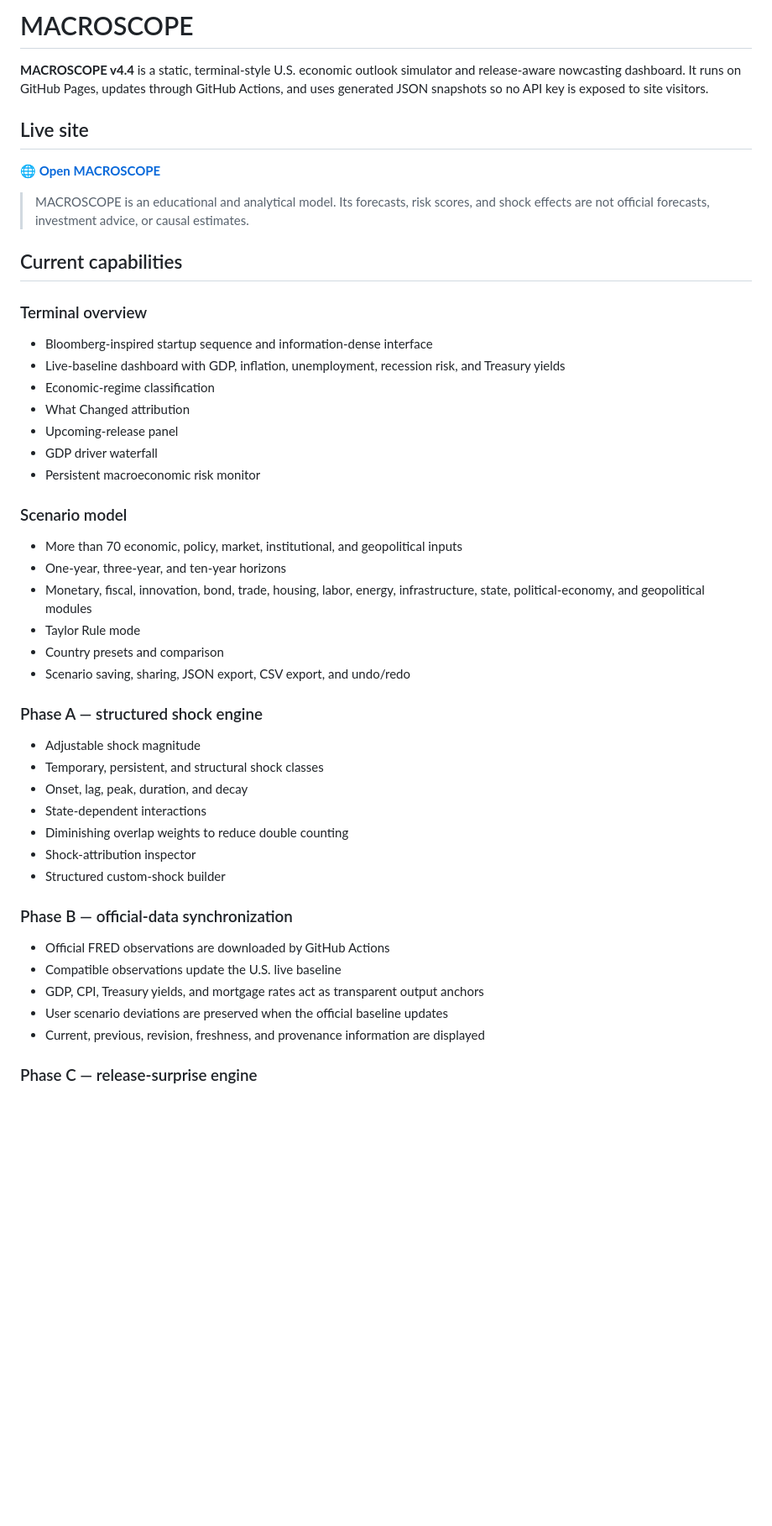
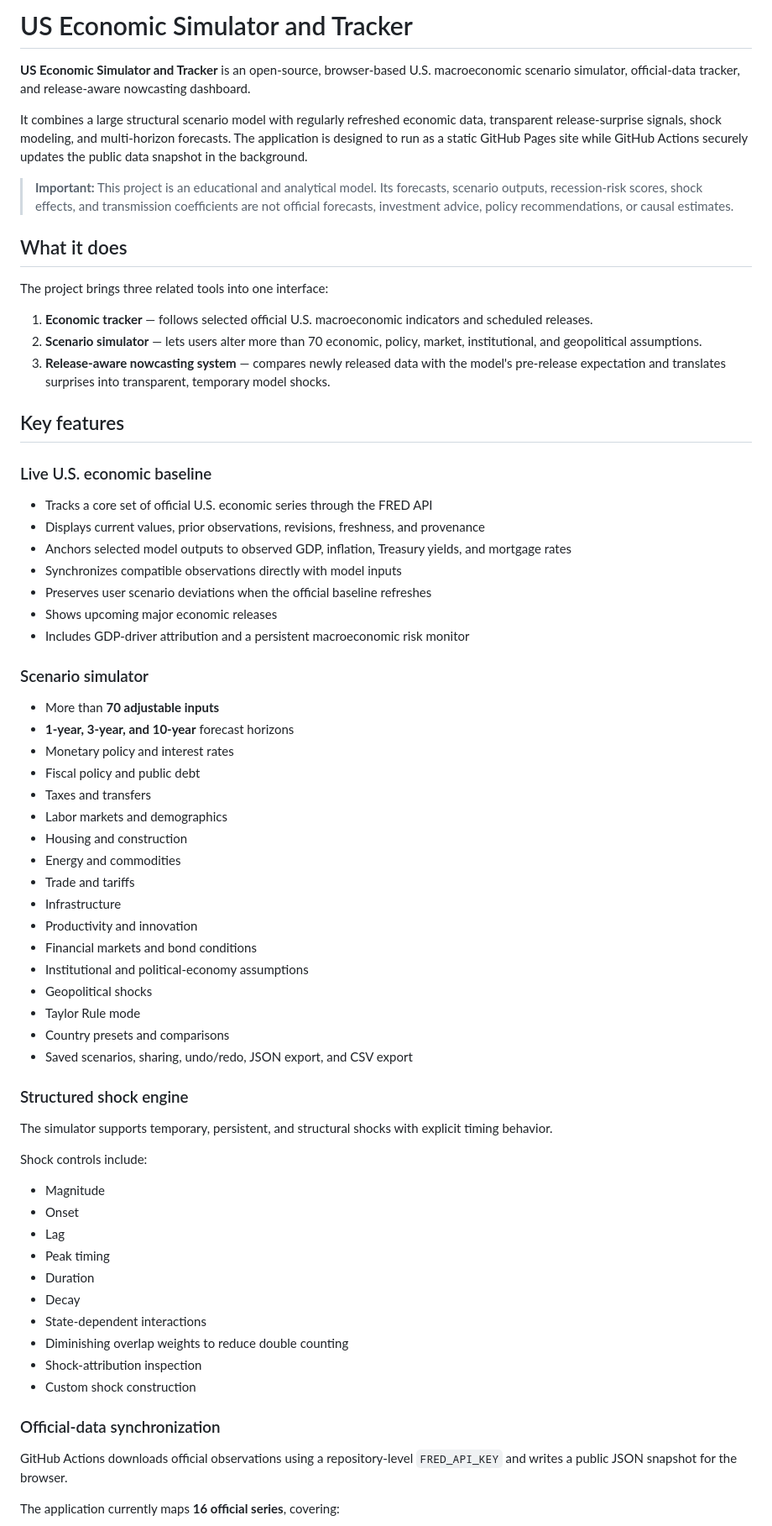
Before and after one commit to EconMetricsHub/US-Economic-Simulator-and-Tracker, a Markdown page: README.md, the part around one of its changes. Shown at 84% size. Rendered like a GitHub page; blank space fills up the shorter version.

```diff
--- a/README.md
+++ b/README.md
@@ -1,52 +1,71 @@
-# MACROSCOPE
+# US Economic Simulator and Tracker
 
-**MACROSCOPE v4.4** is a static, terminal-style U.S. economic outlook simulator and release-aware nowcasting dashboard. It runs on GitHub Pages, updates through GitHub Actions, and uses generated JSON snapshots so no API key is exposed to site visitors.
+**US Economic Simulator and Tracker** is an open-source, browser-based U.S. macroeconomic scenario simulator, official-data tracker, and release-aware nowcasting dashboard.
 
-## Live site
+It combines a large structural scenario model with regularly refreshed economic data, transparent release-surprise signals, shock modeling, and multi-horizon forecasts. The application is designed to run as a static GitHub Pages site while GitHub Actions securely updates the public data snapshot in the background.
 
-🌐 **[Open MACROSCOPE](](https://jcalepos146.github.io/US-Economic-Simulator/)/)**
+> **Important:** This project is an educational and analytical model. Its forecasts, scenario outputs, recession-risk scores, shock effects, and transmission coefficients are not official forecasts, investment advice, policy recommendations, or causal estimates.
 
+## What it does
 
-> MACROSCOPE is an educational and analytical model. Its forecasts, risk scores, and shock effects are not official forecasts, investment advice, or causal estimates.
+The project brings three related tools into one interface:
 
-## Current capabilities
+1. **Economic tracker** — follows selected official U.S. macroeconomic indicators and scheduled releases.
+2. **Scenario simulator** — lets users alter more than 70 economic, policy, market, institutional, and geopolitical assumptions.
+3. **Release-aware nowcasting system** — compares newly released data with the model's pre-release expectation and translates surprises into transparent, temporary model shocks.
 
-### Terminal overview
+## Key features
 
-- Bloomberg-inspired startup sequence and information-dense interface
-- Live-baseline dashboard with GDP, inflation, unemployment, recession risk, and Treasury yields
-- Economic-regime classification
-- What Changed attribution
-- Upcoming-release panel
-- GDP driver waterfall
-- Persistent macroeconomic risk monitor
+### Live U.S. economic baseline
 
-### Scenario model
+- Tracks a core set of official U.S. economic series through the FRED API
+- Displays current values, prior observations, revisions, freshness, and provenance
+- Anchors selected model outputs to observed GDP, inflation, Treasury yields, and mortgage rates
+- Synchronizes compatible observations directly with model inputs
+- Preserves user scenario deviations when the official baseline refreshes
+- Shows upcoming major economic releases
+- Includes GDP-driver attribution and a persistent macroeconomic risk monitor
 
-- More than 70 economic, policy, market, institutional, and geopolitical inputs
-- One-year, three-year, and ten-year horizons
-- Monetary, fiscal, innovation, bond, trade, housing, labor, energy, infrastructure, state, political-economy, and geopolitical modules
+### Scenario simulator
+
+- More than **70 adjustable inputs**
+- **1-year, 3-year, and 10-year** forecast horizons
+- Monetary policy and interest rates
+- Fiscal policy and public debt
+- Taxes and transfers
+- Labor markets and demographics
+- Housing and construction
+- Energy and commodities
+- Trade and tariffs
+- Infrastructure
+- Productivity and innovation
+- Financial markets and bond conditions
+- Institutional and political-economy assumptions
+- Geopolitical shocks
 - Taylor Rule mode
-- Country presets and comparison
-- Scenario saving, sharing, JSON export, CSV export, and undo/redo
+- Country presets and comparisons
+- Saved scenarios, sharing, undo/redo, JSON export, and CSV export
 
-### Phase A — structured shock engine
+### Structured shock engine
 
-- Adjustable shock magnitude
-- Temporary, persistent, and structural shock classes
-- Onset, lag, peak, duration, and decay
+The simulator supports temporary, persistent, and structural shocks with explicit timing behavior.
+
+Shock controls include:
+
+- Magnitude
+- Onset
+- Lag
+- Peak timing
+- Duration
+- Decay
 - State-dependent interactions
 - Diminishing overlap weights to reduce double counting
-- Shock-attribution inspector
-- Structured custom-shock builder
+- Shock-attribution inspection
+- Custom shock construction
 
-### Phase B — official-data synchronization
+### Official-data synchronization
 
-- Official FRED observations are downloaded by GitHub Actions
-- Compatible observations update the U.S. live baseline
-- GDP, CPI, Treasury yields, and mortgage rates act as transparent output anchors
-- User scenario deviations are preserved when the official baseline updates
-- Current, previous, revision, freshness, and provenance information are displayed
+GitHub Actions downloads official observations using a repository-level `FRED_API_KEY` and writes a public JSON snapshot for the browser.
 
-### Phase C — release-surprise engine
+The application currently maps **16 official series**, covering:
 
```
Also changed, not shown: other parts of README.md (+147 -182 lines).
